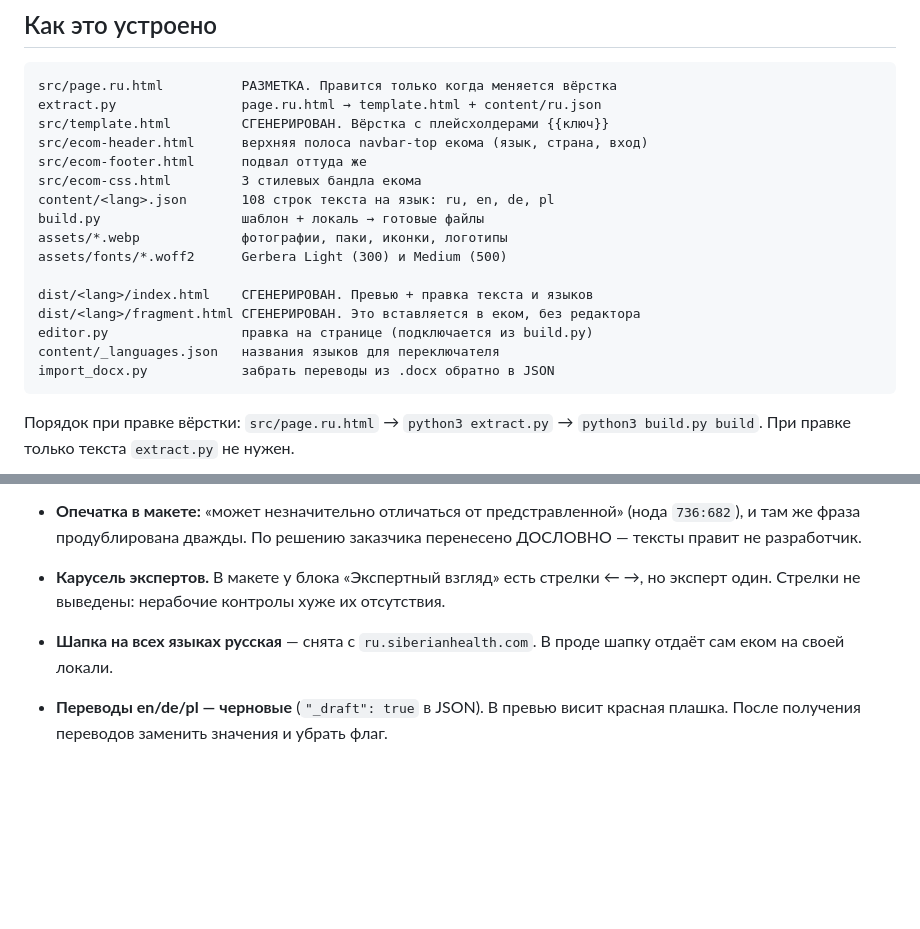
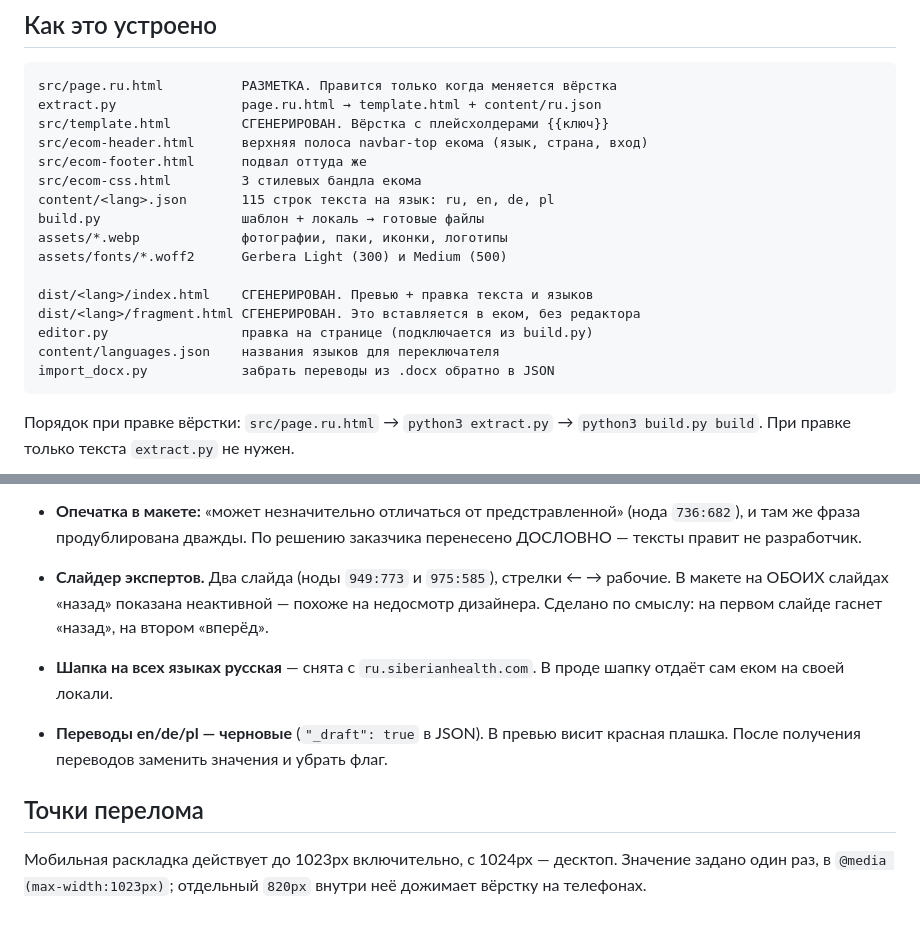
Before and after one commit to kolossdesign/Ketology, a Markdown page: README.md, 2 parts joined by grey strips. GitHub-like rendering; blank space fills up the shorter version.

Commit message:
README: слайдер экспертов, точка перелома, актуальные счётчики
Co-Authored-By: Claude Opus 5 <noreply@anthropic.com>

````diff
--- a/README.md
+++ b/README.md
@@ -12,7 +12,7 @@ src/template.html         СГЕНЕРИРОВАН. Вёрстка с плейс
 src/ecom-header.html      верхняя полоса navbar-top екома (язык, страна, вход)
 src/ecom-footer.html      подвал оттуда же
 src/ecom-css.html         3 стилевых бандла екома
-content/<lang>.json       108 строк текста на язык: ru, en, de, pl
+content/<lang>.json       115 строк текста на язык: ru, en, de, pl
 build.py                  шаблон + локаль → готовые файлы
 assets/*.webp             фотографии, паки, иконки, логотипы
 assets/fonts/*.woff2      Gerbera Light (300) и Medium (500)
@@ -20,7 +20,7 @@ assets/fonts/*.woff2      Gerbera Light (300) и Medium (500)
 dist/<lang>/index.html    СГЕНЕРИРОВАН. Превью + правка текста и языков
 dist/<lang>/fragment.html СГЕНЕРИРОВАН. Это вставляется в еком, без редактора
 editor.py                 правка на странице (подключается из build.py)
-content/_languages.json   названия языков для переключателя
+content/languages.json    названия языков для переключателя
 import_docx.py            забрать переводы из .docx обратно в JSON
 ```
 
@@ -154,9 +154,16 @@ Figma: `Ketology_product_LP`, файл `f0sO9fZ9FdiYG2QWRdAj1a`, нода `890:4
 - **Опечатка в макете:** «может незначительно отличаться от предстравленной» (нода `736:682`),
   и там же фраза продублирована дважды. По решению заказчика перенесено ДОСЛОВНО —
   тексты правит не разработчик.
-- **Карусель экспертов.** В макете у блока «Экспертный взгляд» есть стрелки ← →,
-  но эксперт один. Стрелки не выведены: нерабочие контролы хуже их отсутствия.
+- **Слайдер экспертов.** Два слайда (ноды `949:773` и `975:585`), стрелки ← → рабочие.
+  В макете на ОБОИХ слайдах «назад» показана неактивной — похоже на недосмотр дизайнера.
+  Сделано по смыслу: на первом слайде гаснет «назад», на втором «вперёд».
 - **Шапка на всех языках русская** — снята с `ru.siberianhealth.com`. В проде шапку
   отдаёт сам еком на своей локали.
 - **Переводы en/de/pl — черновые** (`"_draft": true` в JSON). В превью висит красная плашка.
   После получения переводов заменить значения и убрать флаг.
+
+## Точки перелома
+
+Мобильная раскладка действует до 1023px включительно, с 1024px — десктоп.
+Значение задано один раз, в `@media (max-width:1023px)`; отдельный `820px`
+внутри неё дожимает вёрстку на телефонах.
````
